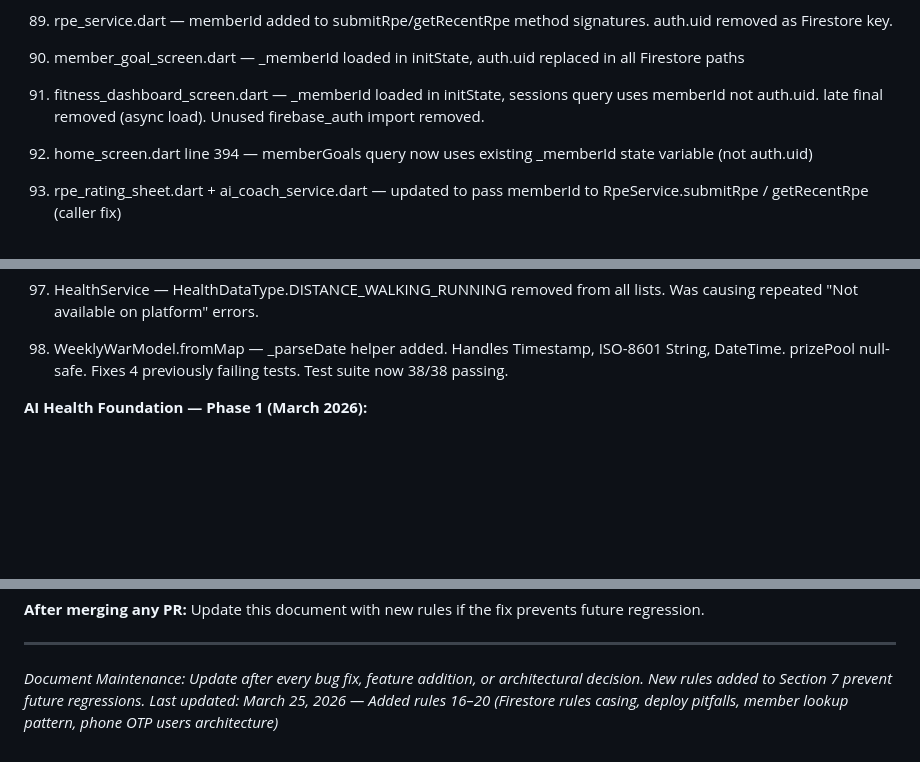
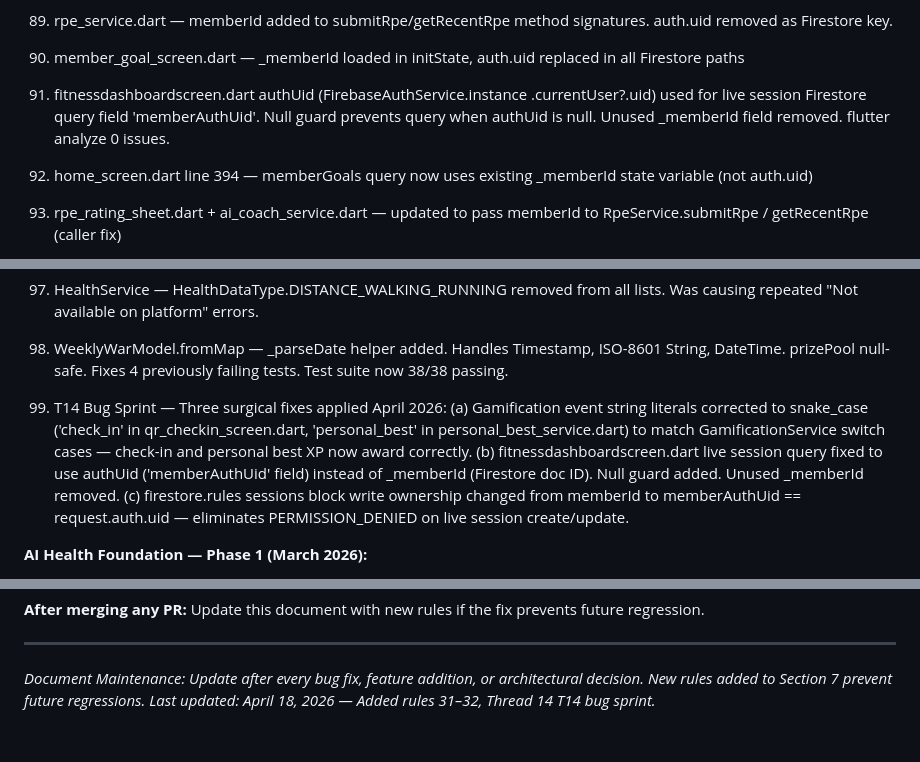
Before and after one commit to mindmonkey2/spring_health, a Markdown page: Spring-Health-Memory.md, 3 parts joined by grey strips. Rendered like a GitHub page; blank space fills up the shorter version.

```diff
--- a/Spring-Health-Memory.md
+++ b/Spring-Health-Memory.md
@@ -528,9 +540,10 @@ returns `{'id': doc.id, ...data}` — the `id` is the Firestore document ID.
     method signatures. auth.uid removed as Firestore key.
 66. member_goal_screen.dart — _memberId loaded in initState,
     auth.uid replaced in all Firestore paths
-67. fitness_dashboard_screen.dart — _memberId loaded in initState,
-    sessions query uses memberId not auth.uid. late final removed
-    (async load). Unused firebase_auth import removed.
+67. fitnessdashboardscreen.dart authUid (FirebaseAuthService.instance
+    .currentUser?.uid) used for live session Firestore query field
+    'memberAuthUid'. Null guard prevents query when authUid is null.
+    Unused _memberId field removed. flutter analyze 0 issues.
 68. home_screen.dart line 394 — memberGoals query now uses
     existing _memberId state variable (not auth.uid)
 69. rpe_rating_sheet.dart + ai_coach_service.dart — updated to pass
@@ -548,6 +561,17 @@ returns `{'id': doc.id, ...data}` — the `id` is the Firestore document ID.
 74. WeeklyWarModel.fromMap — _parseDate helper added.
     Handles Timestamp, ISO-8601 String, DateTime. prizePool null-safe.
     Fixes 4 previously failing tests. Test suite now 38/38 passing.
+75. T14 Bug Sprint — Three surgical fixes applied April 2026:
+    (a) Gamification event string literals corrected to snake_case
+    ('check_in' in qr_checkin_screen.dart, 'personal_best' in
+    personal_best_service.dart) to match GamificationService switch
+    cases — check-in and personal best XP now award correctly.
+    (b) fitnessdashboardscreen.dart live session query fixed to use
+    authUid ('memberAuthUid' field) instead of _memberId (Firestore
+    doc ID). Null guard added. Unused _memberId removed.
+    (c) firestore.rules sessions block write ownership changed from
+    memberId to memberAuthUid == request.auth.uid — eliminates
+    PERMISSION_DENIED on live session create/update.
 
 **AI Health Foundation — Phase 1 (March 2026):**
 - HealthProfileModel, HealthProfileService, HealthProfileScreen
@@ -980,4 +1048,4 @@ Planned features: member list by branch, attendance marking, workout assignment,
 
 *Document Maintenance: Update after every bug fix, feature addition, or architectural decision.*
 *New rules added to Section 7 prevent future regressions.*
-*Last updated: March 25, 2026 — Added rules 16–20 (Firestore rules casing, deploy pitfalls, member lookup pattern, phone OTP users architecture)*
+*Last updated: April 18, 2026 — Added rules 31–32, Thread 14 T14 bug sprint.*
```
Also changed, not shown: other parts of Spring-Health-Memory.md (+60 -4 lines).
